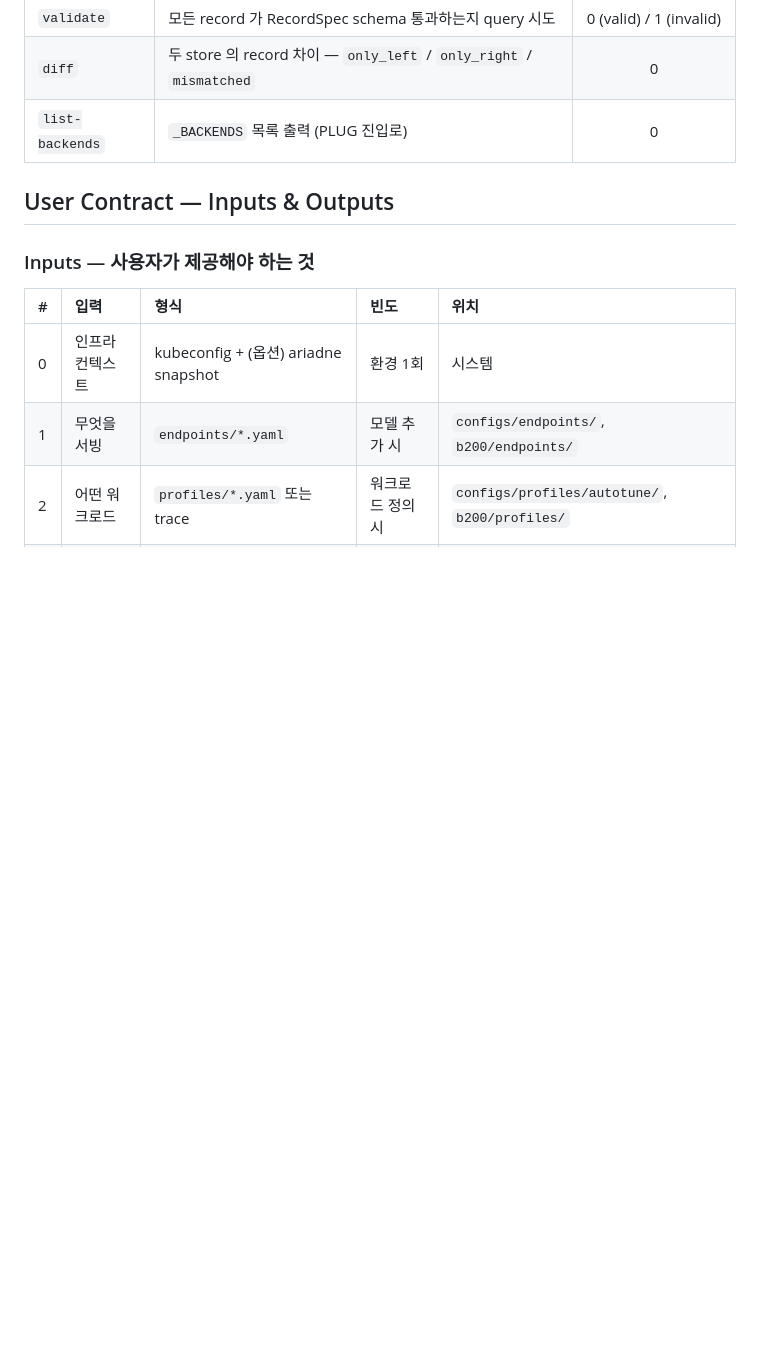
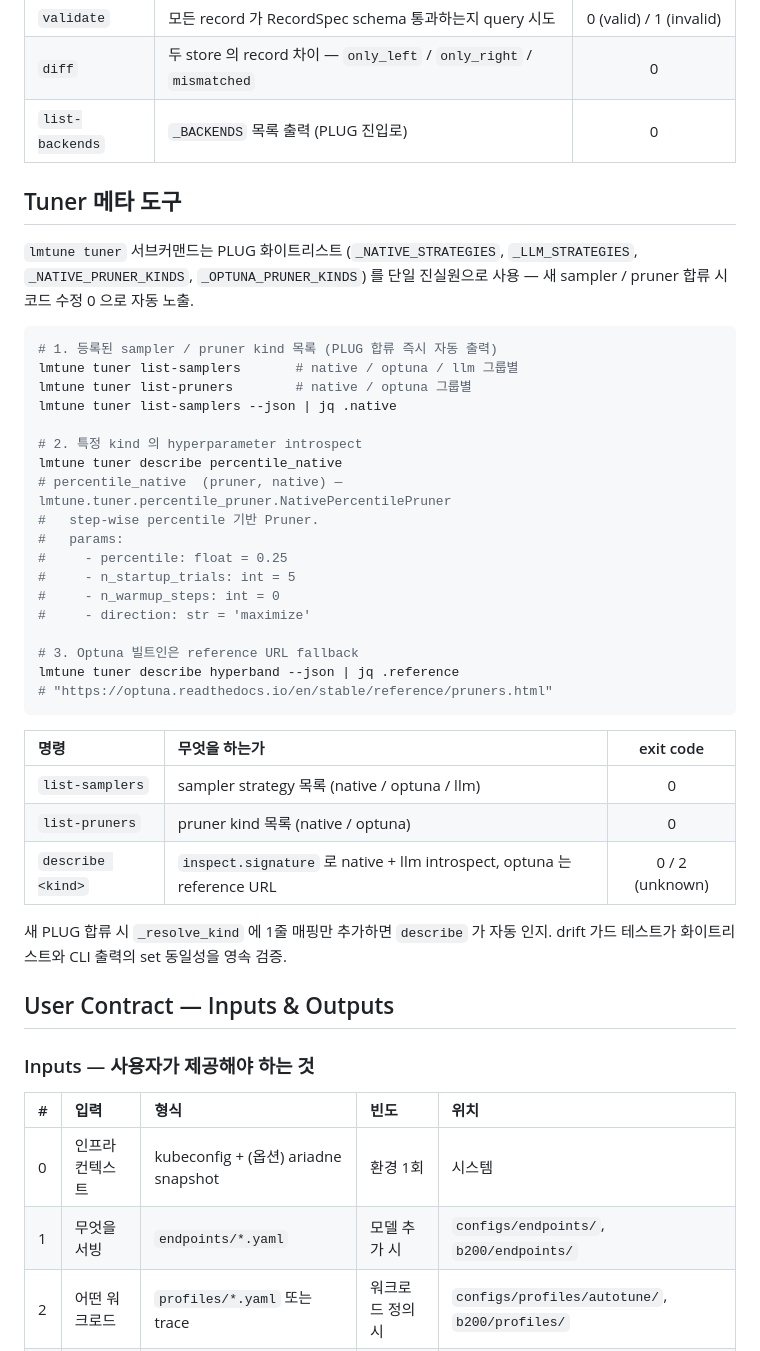
Before and after one commit to JinmooSeok-Dev/lmtune, a Markdown page: README.md, the part around the change. GitHub-like rendering; blank space fills up the shorter version.

Commit message:
docs(README): Tuner 메타 도구 섹션 추가 (#76/#77 후속) (#78)
PR #76 (list-samplers / list-pruners) + #77 (describe) 머지 후 README 가
사용자 가시성에서 drift. 본 PR 은 Storage 운영 도구 섹션과 동등한 형식으로
lmtune tuner 그룹을 영속화.

추가:
- 'Tuner 메타 도구' 섹션 (Storage 운영 도구 섹션 직후)
- 3개 명령 사용 예 (list-samplers / list-pruners / describe)
- Optuna 빌트인 reference URL fallback 시연
- exit code 표 (3 명령)
- PLUG 합류 시 _resolve_kind 1줄 매핑만으로 describe 자동 인지 + drift 가드
  테스트 영속화 강조

본 docs PR 은 코드 변경 0. 외부 사용자가 'lmtune tuner --help' 없이도
README 만으로 가용 sampler / pruner kind 와 introspect 방법 인지 가능.

Co-authored-by: Claude Opus 4.7 (1M context) <noreply@anthropic.com>

````diff
--- a/README.md
+++ b/README.md
@@ -282,6 +282,39 @@ lmtune contracts records-from-result <result.json> --out <records-dir>
 | `diff` | 두 store 의 record 차이 — `only_left` / `only_right` / `mismatched` | 0 |
 | `list-backends` | `_BACKENDS` 목록 출력 (PLUG 진입로) | 0 |
 
+## Tuner 메타 도구
+
+`lmtune tuner` 서브커맨드는 PLUG 화이트리스트 (`_NATIVE_STRATEGIES`, `_LLM_STRATEGIES`, `_NATIVE_PRUNER_KINDS`, `_OPTUNA_PRUNER_KINDS`) 를 단일 진실원으로 사용 — 새 sampler / pruner 합류 시 코드 수정 0 으로 자동 노출.
+
+```bash
+# 1. 등록된 sampler / pruner kind 목록 (PLUG 합류 즉시 자동 출력)
+lmtune tuner list-samplers       # native / optuna / llm 그룹별
+lmtune tuner list-pruners        # native / optuna 그룹별
+lmtune tuner list-samplers --json | jq .native
+
+# 2. 특정 kind 의 hyperparameter introspect
+lmtune tuner describe percentile_native
+# percentile_native  (pruner, native) — lmtune.tuner.percentile_pruner.NativePercentilePruner
+#   step-wise percentile 기반 Pruner.
+#   params:
+#     - percentile: float = 0.25
+#     - n_startup_trials: int = 5
+#     - n_warmup_steps: int = 0
+#     - direction: str = 'maximize'
+
+# 3. Optuna 빌트인은 reference URL fallback
+lmtune tuner describe hyperband --json | jq .reference
+# "https://optuna.readthedocs.io/en/stable/reference/pruners.html"
+```
+
+| 명령 | 무엇을 하는가 | exit code |
+|:---|:---|:---:|
+| `list-samplers` | sampler strategy 목록 (native / optuna / llm) | 0 |
+| `list-pruners` | pruner kind 목록 (native / optuna) | 0 |
+| `describe <kind>` | `inspect.signature` 로 native + llm introspect, optuna 는 reference URL | 0 / 2 (unknown) |
+
+새 PLUG 합류 시 `_resolve_kind` 에 1줄 매핑만 추가하면 `describe` 가 자동 인지. drift 가드 테스트가 화이트리스트와 CLI 출력의 set 동일성을 영속 검증.
+
 ## User Contract — Inputs & Outputs
 
 ### Inputs — 사용자가 제공해야 하는 것
````
